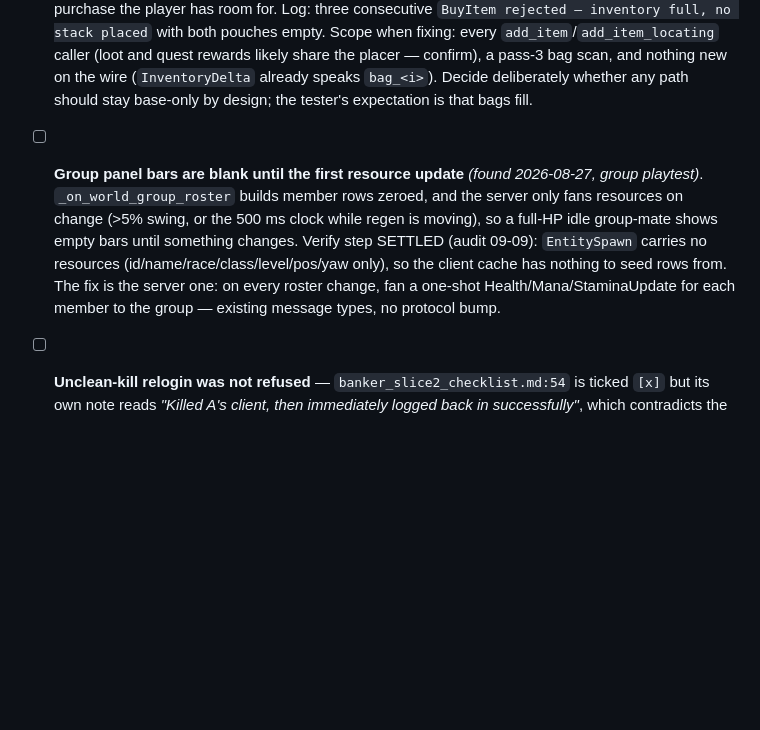
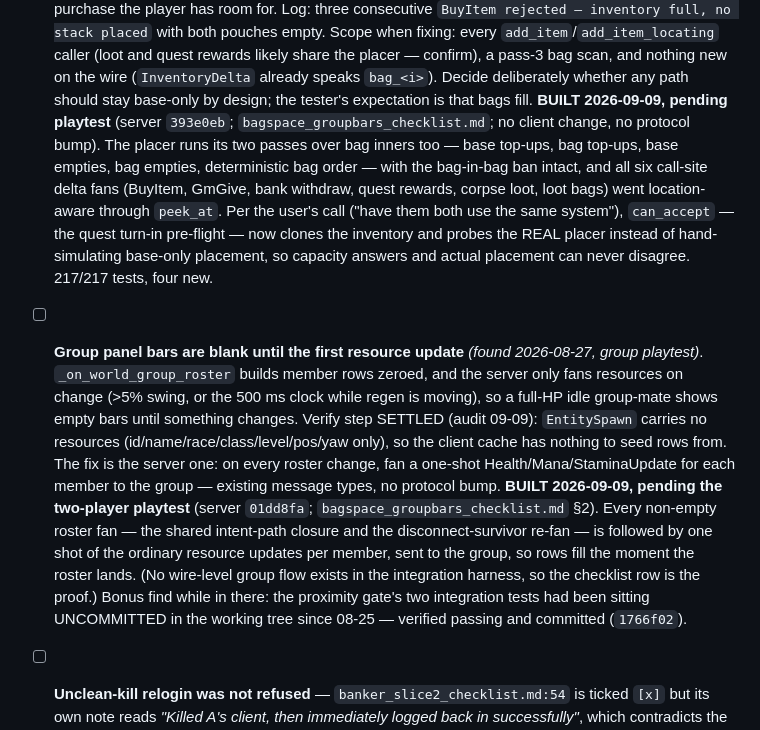
Before and after one commit to UsuallyBloated/Project_Dawn, a Markdown page: CLAUDE.md, the part around the change. GitHub-like rendering; blank space fills up the shorter version.

Commit message:
To-Do and session note catch up with the evening builds
Co-Authored-By: Claude Fable 5 <noreply@anthropic.com>

```diff
--- a/CLAUDE.md
+++ b/CLAUDE.md
@@ -918,6 +918,15 @@ Per-autoload responsibilities and the combat/spell deep dive live in
   placer — confirm), a pass-3 bag scan, and nothing new on the wire (`InventoryDelta` already
   speaks `bag_<i>`). Decide deliberately whether any path should stay base-only by design; the
   tester's expectation is that bags fill.
+  **BUILT 2026-09-09, pending playtest** (server `393e0eb`; `bagspace_groupbars_checklist.md`;
+  no client change, no protocol bump). The placer runs its two passes over bag inners too —
+  base top-ups, bag top-ups, base empties, bag empties, deterministic bag order — with the
+  bag-in-bag ban intact, and all six call-site delta fans (BuyItem, GmGive, bank withdraw,
+  quest rewards, corpse loot, loot bags) went location-aware through `peek_at`. Per the user's
+  call ("have them both use the same system"), `can_accept` — the quest turn-in pre-flight —
+  now clones the inventory and probes the REAL placer instead of hand-simulating base-only
+  placement, so capacity answers and actual placement can never disagree. 217/217 tests, four
+  new.
 - [ ] **Group panel bars are blank until the first resource update** *(found 2026-08-27, group
   playtest)*. `_on_world_group_roster` builds member rows zeroed, and the server only fans
   resources on change (>5% swing, or the 500 ms clock while regen is moving), so a full-HP idle
@@ -926,6 +935,14 @@ Per-autoload responsibilities and the combat/spell deep dive live in
   to seed rows from. The fix is the server one: on every roster change, fan a one-shot
   Health/Mana/StaminaUpdate for each member to the group — existing message types, no protocol
   bump.
+  **BUILT 2026-09-09, pending the two-player playtest** (server `01dd8fa`;
+  `bagspace_groupbars_checklist.md` §2). Every non-empty roster fan — the shared intent-path
+  closure and the disconnect-survivor re-fan — is followed by one shot of the ordinary
+  resource updates per member, sent to the group, so rows fill the moment the roster lands.
+  (No wire-level group flow exists in the integration harness, so the checklist row is the
+  proof.) Bonus find while in there: the proximity gate's two integration tests had been
+  sitting UNCOMMITTED in the working tree since 08-25 — verified passing and committed
+  (`1766f02`).
 
 - [ ] **Unclean-kill relogin was not refused** — `banker_slice2_checklist.md:54` is ticked `[x]`
   but its own note reads *"Killed A's client, then immediately logged back in successfully"*,
```
Also changed, not shown: docs/session_notes/session_2026_09_09.md (+21 -0 lines).
